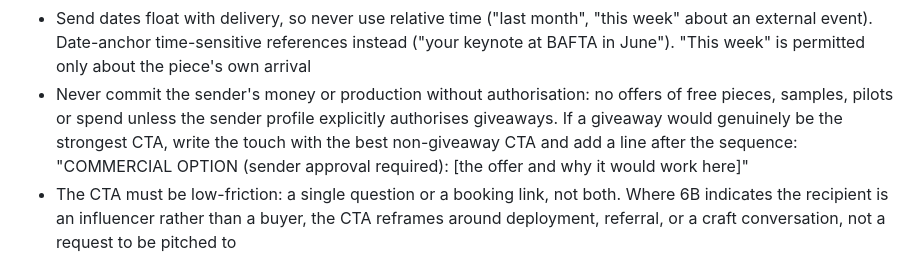
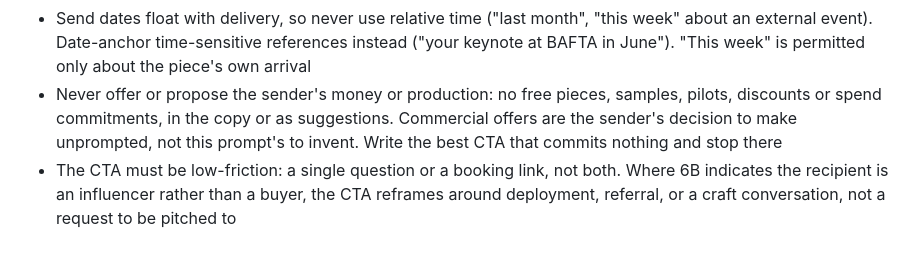
Before and after one commit to joetrajectory/sentrada-one-pager, a Markdown page: runner/templates/prompt7_followup.md, the part around the change. GitHub-like rendering.

Commit message:
P7: never propose sender spend, not even as flagged options
Commercial offers (free pieces, pilots, discounts) are the sender's decision to
make unprompted; the prompt writes the best CTA that commits nothing and stops.
Replaces the COMMERCIAL OPTION flag mechanism.

Co-Authored-By: Claude Fable 5 <noreply@anthropic.com>
Claude-Session: https://claude.ai/code/session_01Ngfz8jdZ6fRZY4P2AoTSi1

```diff
--- a/runner/templates/prompt7_followup.md
+++ b/runner/templates/prompt7_followup.md
@@ -108,7 +108,7 @@ Every factual claim on the card and in the follow-up (metrics, named people, hir
 - Content boundary: card and follow-up copy use only the recipient's public professional footprint. Personal facts gathered for delivery (home town, home address) never appear in copy
 - Never use litigation, legal disputes, regulatory action, redundancies or executive departures as leverage, even when fully public. "Your employer's lawsuit means budget scrutiny, so talk to me" reads as surveillance, not research, and it reads worst to exactly the senior recipients these pieces target. If the underlying insight matters (say, spend needing a direct line to revenue), carry the insight through something the recipient has said or published themselves
 - Send dates float with delivery, so never use relative time ("last month", "this week" about an external event). Date-anchor time-sensitive references instead ("your keynote at BAFTA in June"). "This week" is permitted only about the piece's own arrival
-- Never commit the sender's money or production without authorisation: no offers of free pieces, samples, pilots or spend unless the sender profile explicitly authorises giveaways. If a giveaway would genuinely be the strongest CTA, write the touch with the best non-giveaway CTA and add a line after the sequence: "COMMERCIAL OPTION (sender approval required): [the offer and why it would work here]"
+- Never offer or propose the sender's money or production: no free pieces, samples, pilots, discounts or spend commitments, in the copy or as suggestions. Commercial offers are the sender's decision to make unprompted, not this prompt's to invent. Write the best CTA that commits nothing and stop there
 - The CTA must be low-friction: a single question or a booking link, not both. Where 6B indicates the recipient is an influencer rather than a buyer, the CTA reframes around deployment, referral, or a craft conversation, not a request to be pitched to
 
 **Anti-pattern (never do this):** Do not invert a positive metric into its negative. If the company publishes a number as an achievement (e.g. 11.3% cold-calling success rate, 4x the industry average), do not reframe it as "88.7% failure." The recipient knows the inverse. They published the positive number on purpose. Inverting it signals that you did not understand their position, and the follow-up loses credibility on first read. Instead, lead with their number in their framing, then name the gap it cannot close. This rule applies regardless of what the 6B simulation or any upstream input hands you. If the highest-leverage change from 6B contains an inverted metric, rewrite the framing. Do not inherit inversions.
```
